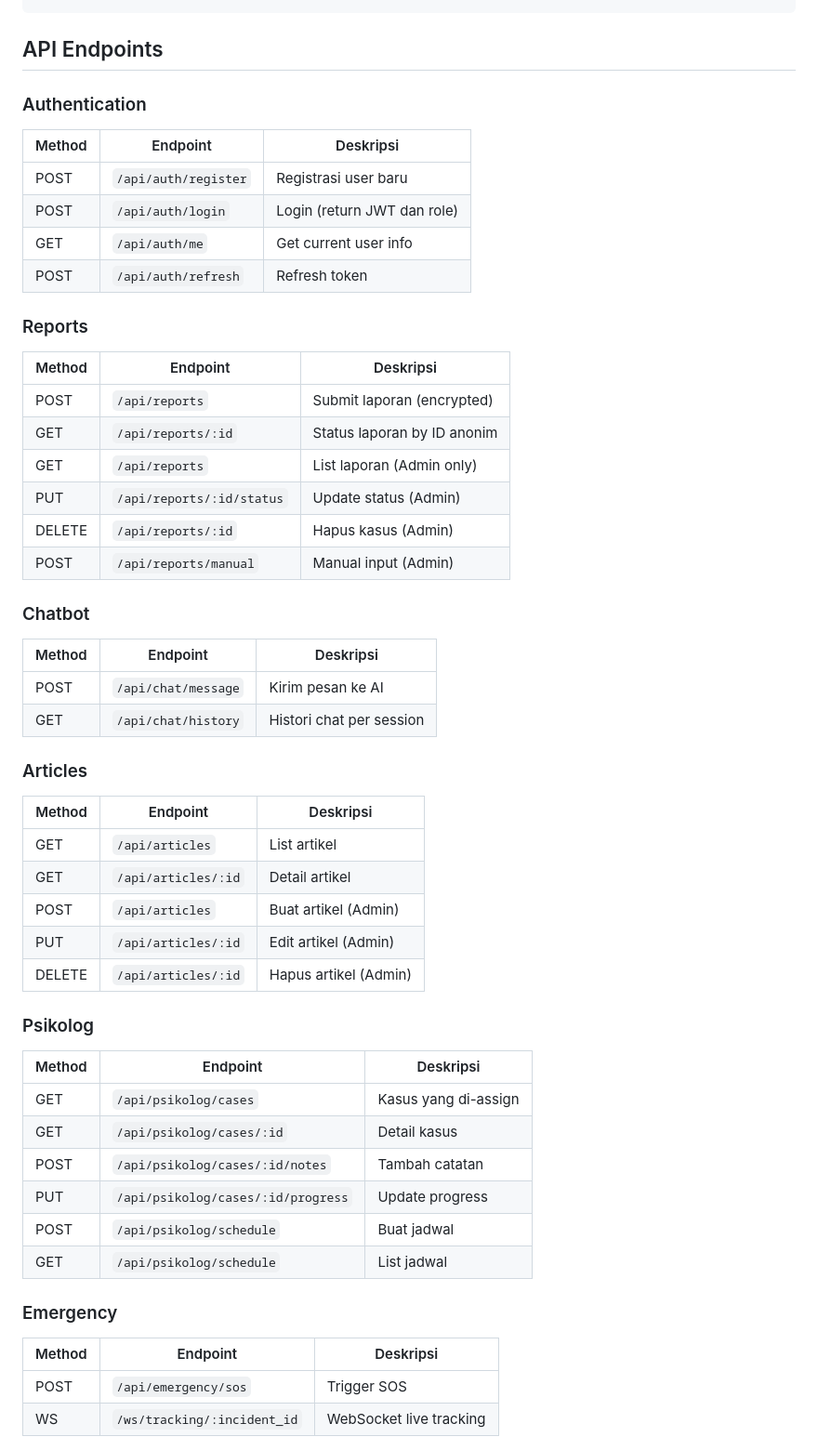
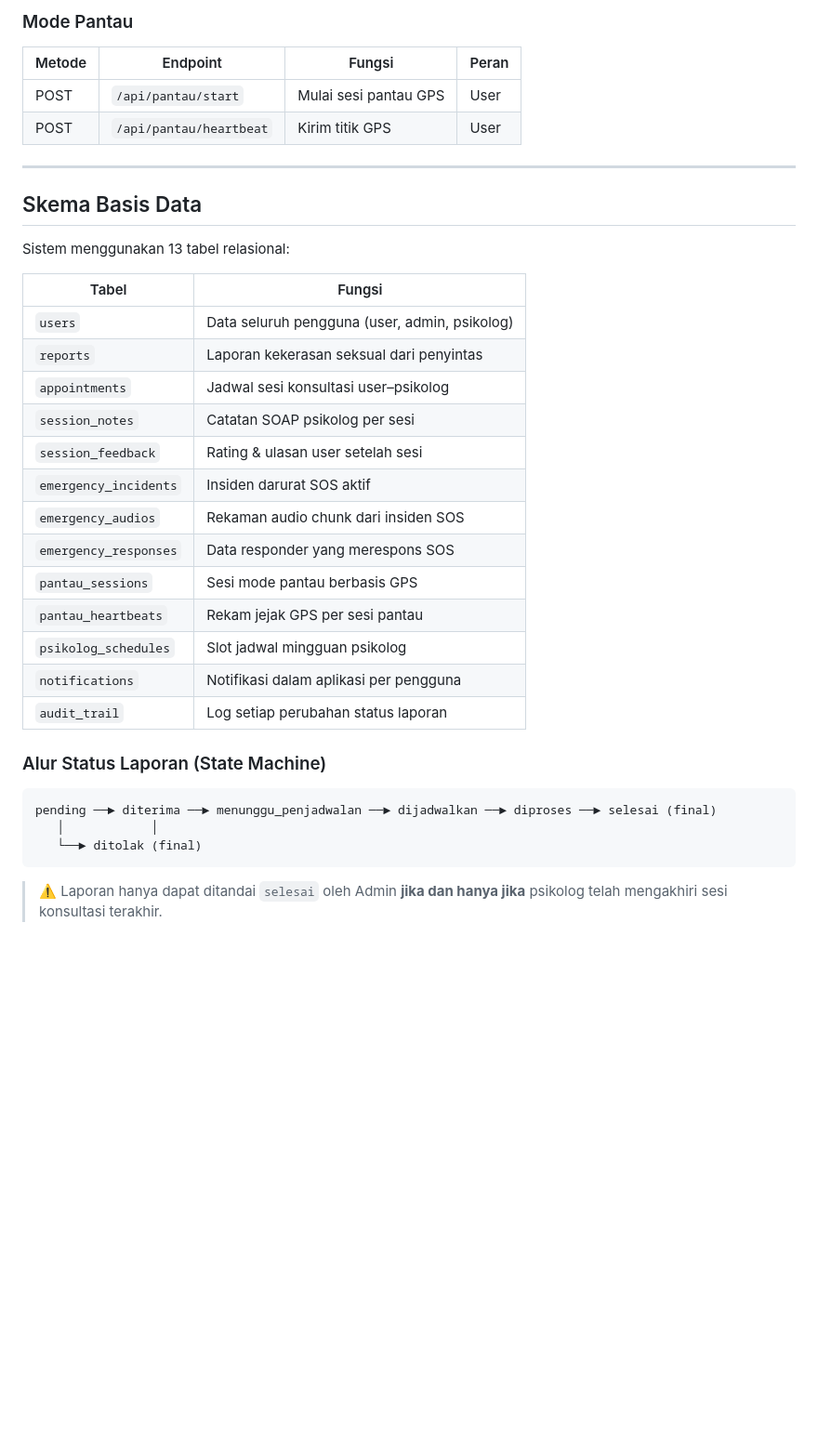
Before and after one commit to nnichaelangello/SIGAP-Mobile, a Markdown page: README.md, the part around one of its changes. Shown at 93% size. GitHub-like rendering; blank space fills up the shorter version.

````diff
--- a/README.md
+++ b/README.md
@@ -311,59 +240,38 @@ go run cmd/server/main.go
+### Mode Pantau
+| Metode | Endpoint | Fungsi | Peran |
+|---|---|---|---|
+| POST | `/api/pantau/start` | Mulai sesi pantau GPS | User |
+| POST | `/api/pantau/heartbeat` | Kirim titik GPS | User |
+
+---
+
+## Skema Basis Data
+
+Sistem menggunakan 13 tabel relasional:
+
+| Tabel | Fungsi |
+|---|---|
+| `users` | Data seluruh pengguna (user, admin, psikolog) |
+| `reports` | Laporan kekerasan seksual dari penyintas |
+| `appointments` | Jadwal sesi konsultasi user–psikolog |
+| `session_notes` | Catatan SOAP psikolog per sesi |
+| `session_feedback` | Rating & ulasan user setelah sesi |
+| `emergency_incidents` | Insiden darurat SOS aktif |
+| `emergency_audios` | Rekaman audio chunk dari insiden SOS |
+| `emergency_responses` | Data responder yang merespons SOS |
+| `pantau_sessions` | Sesi mode pantau berbasis GPS |
+| `pantau_heartbeats` | Rekam jejak GPS per sesi pantau |
+| `psikolog_schedules` | Slot jadwal mingguan psikolog |
+| `notifications` | Notifikasi dalam aplikasi per pengguna |
+| `audit_trail` | Log setiap perubahan status laporan |
+
+### Alur Status Laporan (State Machine)
+
+```
+pending ──► diterima ──► menunggu_penjadwalan ──► dijadwalkan ──► diproses ──► selesai (final)
+   │            │
+   └──► ditolak (final)
 ```
 
-## API Endpoints
+> ⚠️ Laporan hanya dapat ditandai `selesai` oleh Admin **jika dan hanya jika** psikolog telah mengakhiri sesi konsultasi terakhir.
 
-### Authentication
-
-| Method | Endpoint | Deskripsi |
-|--------|----------|-----------|
-| POST | `/api/auth/register` | Registrasi user baru |
-| POST | `/api/auth/login` | Login (return JWT dan role) |
-| GET | `/api/auth/me` | Get current user info |
-| POST | `/api/auth/refresh` | Refresh token |
-
-### Reports
-
-| Method | Endpoint | Deskripsi |
-|--------|----------|-----------|
-| POST | `/api/reports` | Submit laporan (encrypted) |
-| GET | `/api/reports/:id` | Status laporan by ID anonim |
-| GET | `/api/reports` | List laporan (Admin only) |
-| PUT | `/api/reports/:id/status` | Update status (Admin) |
-| DELETE | `/api/reports/:id` | Hapus kasus (Admin) |
-| POST | `/api/reports/manual` | Manual input (Admin) |
-
-### Chatbot
-
-| Method | Endpoint | Deskripsi |
-|--------|----------|-----------|
-| POST | `/api/chat/message` | Kirim pesan ke AI |
-| GET | `/api/chat/history` | Histori chat per session |
-
-### Articles
-
-| Method | Endpoint | Deskripsi |
-|--------|----------|-----------|
-| GET | `/api/articles` | List artikel |
-| GET | `/api/articles/:id` | Detail artikel |
-| POST | `/api/articles` | Buat artikel (Admin) |
-| PUT | `/api/articles/:id` | Edit artikel (Admin) |
-| DELETE | `/api/articles/:id` | Hapus artikel (Admin) |
-
-### Psikolog
-
-| Method | Endpoint | Deskripsi |
-|--------|----------|-----------|
-| GET | `/api/psikolog/cases` | Kasus yang di-assign |
-| GET | `/api/psikolog/cases/:id` | Detail kasus |
-| POST | `/api/psikolog/cases/:id/notes` | Tambah catatan |
-| PUT | `/api/psikolog/cases/:id/progress` | Update progress |
-| POST | `/api/psikolog/schedule` | Buat jadwal |
-| GET | `/api/psikolog/schedule` | List jadwal |
-
-### Emergency
-
-| Method | Endpoint | Deskripsi |
-|--------|----------|-----------|
-| POST | `/api/emergency/sos` | Trigger SOS |
-| WS | `/ws/tracking/:incident_id` | WebSocket live tracking |
-
````
Also changed, not shown: other parts of README.md (+229 -294 lines).
